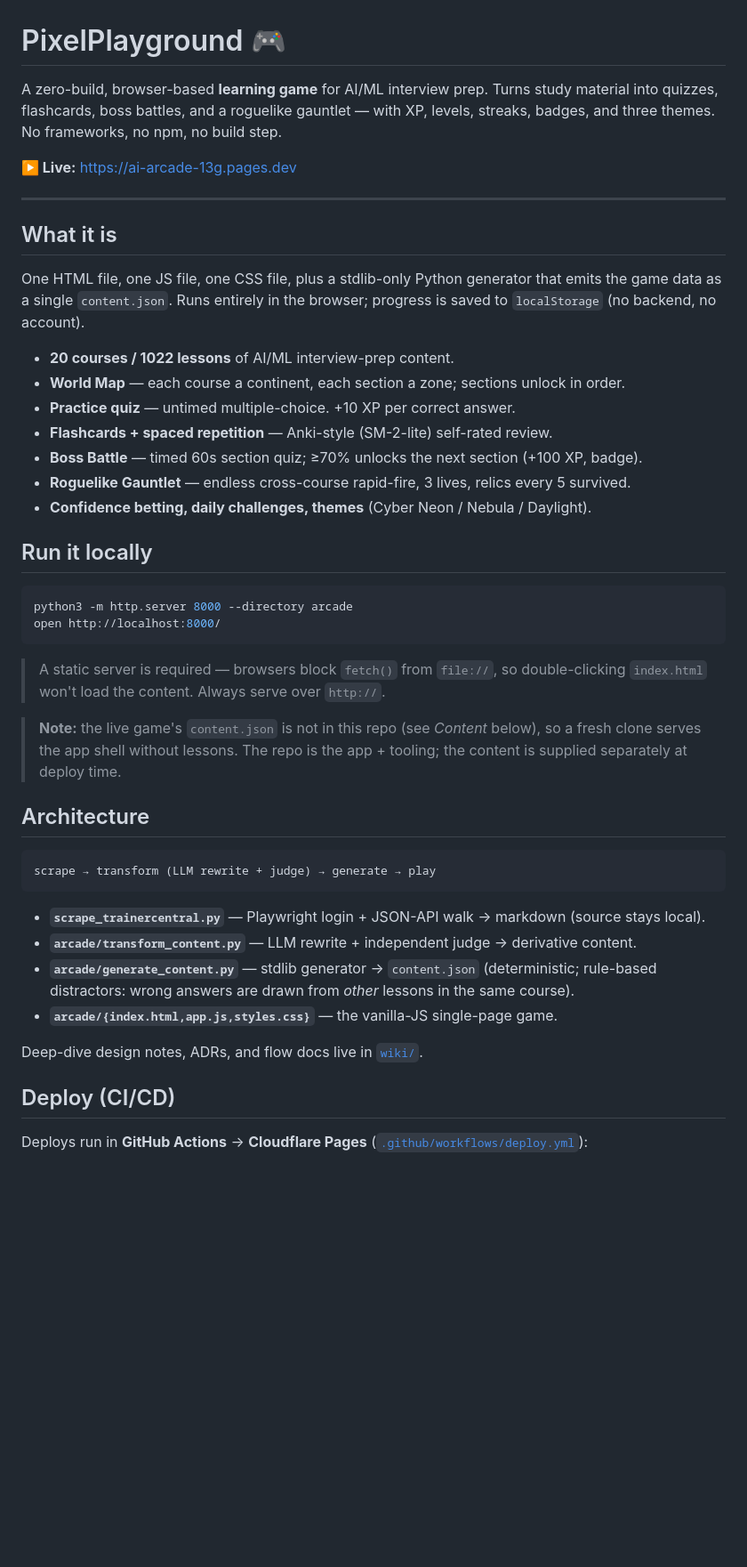
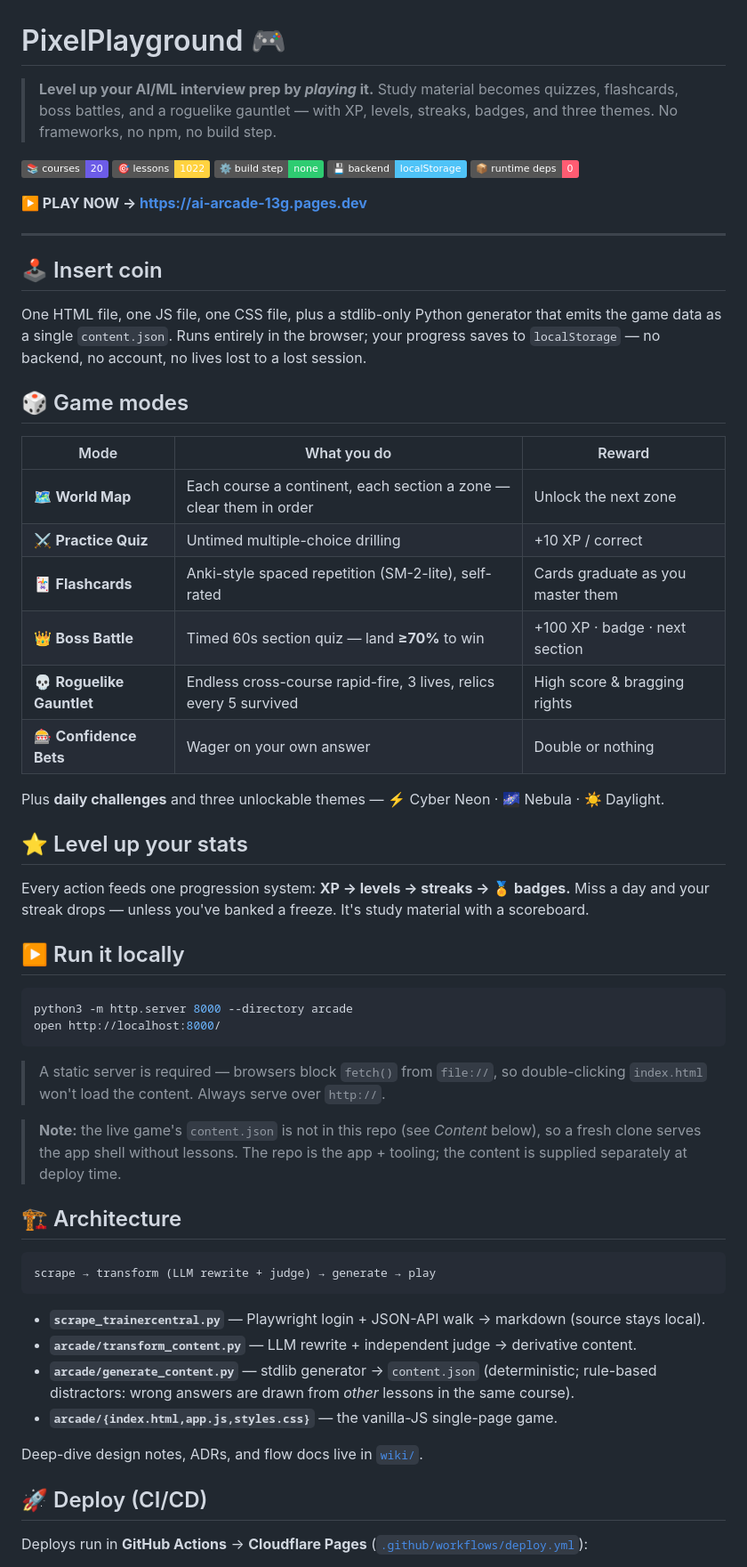
Before and after one commit to iamr1ddl3/ai-arcade, a Markdown page: README.md, the part around one of its changes. Shown at 89% size. GitHub-like rendering; badges without logos; blank space fills up the shorter version.

Commit message:
docs: gamify README — arcade framing, stat badges, game-modes table
Same facts (20 courses, 1022 lessons, XP values, live URL, stack), reframed
as a game manual: shields.io stat row in theme colors, per-mode rewards table,
'insert coin'/'play now' hooks. No new claims.

````diff
--- a/README.md
+++ b/README.md
@@ -1,28 +1,46 @@
 # PixelPlayground 🎮
 
-A zero-build, browser-based **learning game** for AI/ML interview prep. Turns study
-material into quizzes, flashcards, boss battles, and a roguelike gauntlet — with XP,
-levels, streaks, badges, and three themes. No frameworks, no npm, no build step.
+> **Level up your AI/ML interview prep by *playing* it.**
+> Study material becomes quizzes, flashcards, boss battles, and a roguelike gauntlet —
+> with XP, levels, streaks, badges, and three themes. No frameworks, no npm, no build step.
 
-**▶️ Live:** https://ai-arcade-13g.pages.dev
+<p>
+  <img alt="Content: 20 courses" src="https://img.shields.io/badge/📚_courses-20-6c5ce7">
+  <img alt="Lessons: 1022" src="https://img.shields.io/badge/🎯_lessons-1022-ffd23f">
+  <img alt="Build step: none" src="https://img.shields.io/badge/⚙️_build_step-none-2ecc71">
+  <img alt="Backend: none" src="https://img.shields.io/badge/💾_backend-localStorage-4fc3f7">
+  <img alt="Dependencies: zero" src="https://img.shields.io/badge/📦_runtime_deps-0-ff5c72">
+</p>
+
+**▶️ PLAY NOW → https://ai-arcade-13g.pages.dev**
 
 ---
 
-## What it is
+## 🕹️ Insert coin
 
 One HTML file, one JS file, one CSS file, plus a stdlib-only Python generator that emits
-the game data as a single `content.json`. Runs entirely in the browser; progress is saved
-to `localStorage` (no backend, no account).
+the game data as a single `content.json`. Runs entirely in the browser; your progress saves
+to `localStorage` — no backend, no account, no lives lost to a lost session.
 
-- **20 courses / 1022 lessons** of AI/ML interview-prep content.
-- **World Map** — each course a continent, each section a zone; sections unlock in order.
-- **Practice quiz** — untimed multiple-choice. +10 XP per correct answer.
-- **Flashcards + spaced repetition** — Anki-style (SM-2-lite) self-rated review.
-- **Boss Battle** — timed 60s section quiz; ≥70% unlocks the next section (+100 XP, badge).
-- **Roguelike Gauntlet** — endless cross-course rapid-fire, 3 lives, relics every 5 survived.
-- **Confidence betting, daily challenges, themes** (Cyber Neon / Nebula / Daylight).
+## 🎲 Game modes
 
-## Run it locally
+| Mode | What you do | Reward |
+|------|-------------|--------|
+| 🗺️ **World Map** | Each course a continent, each section a zone — clear them in order | Unlock the next zone |
+| ⚔️ **Practice Quiz** | Untimed multiple-choice drilling | +10 XP / correct |
+| 🃏 **Flashcards** | Anki-style spaced repetition (SM-2-lite), self-rated | Cards graduate as you master them |
+| 👑 **Boss Battle** | Timed 60s section quiz — land **≥70%** to win | +100 XP · badge · next section |
+| 💀 **Roguelike Gauntlet** | Endless cross-course rapid-fire, 3 lives, relics every 5 survived | High score & bragging rights |
+| 🎰 **Confidence Bets** | Wager on your own answer | Double or nothing |
+
+Plus **daily challenges** and three unlockable themes — ⚡ Cyber Neon · 🌌 Nebula · ☀️ Daylight.
+
+## ⭐ Level up your stats
+
+Every action feeds one progression system: **XP → levels → streaks → 🏅 badges.** Miss a day
+and your streak drops — unless you've banked a freeze. It's study material with a scoreboard.
+
+## ▶️ Run it locally
 
 ```bash
 python3 -m http.server 8000 --directory arcade
@@ -36,7 +54,7 @@ open http://localhost:8000/
 > fresh clone serves the app shell without lessons. The repo is the app + tooling; the
 > content is supplied separately at deploy time.
 
-## Architecture
+## 🏗️ Architecture
 
 ```
 scrape → transform (LLM rewrite + judge) → generate → play
@@ -50,7 +68,7 @@ scrape → transform (LLM rewrite + judge) → generate → play
 
 Deep-dive design notes, ADRs, and flow docs live in [`wiki/`](wiki/).
 
-## Deploy (CI/CD)
+## 🚀 Deploy (CI/CD)
 
 Deploys run in **GitHub Actions** → **Cloudflare Pages** ([`.github/workflows/deploy.yml`](.github/workflows/deploy.yml)):
 
````
Also changed, not shown: other parts of README.md (+2 -2 lines).
